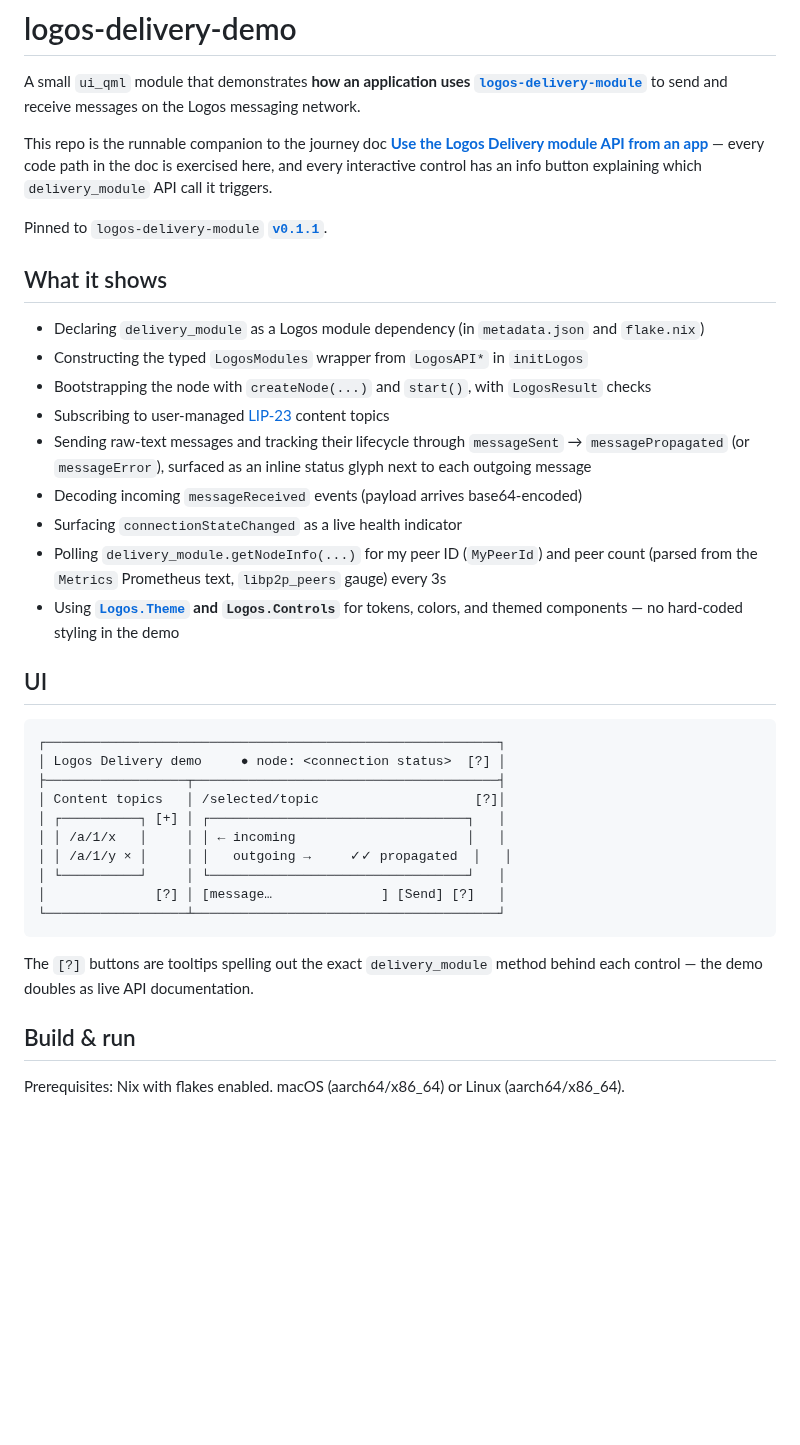
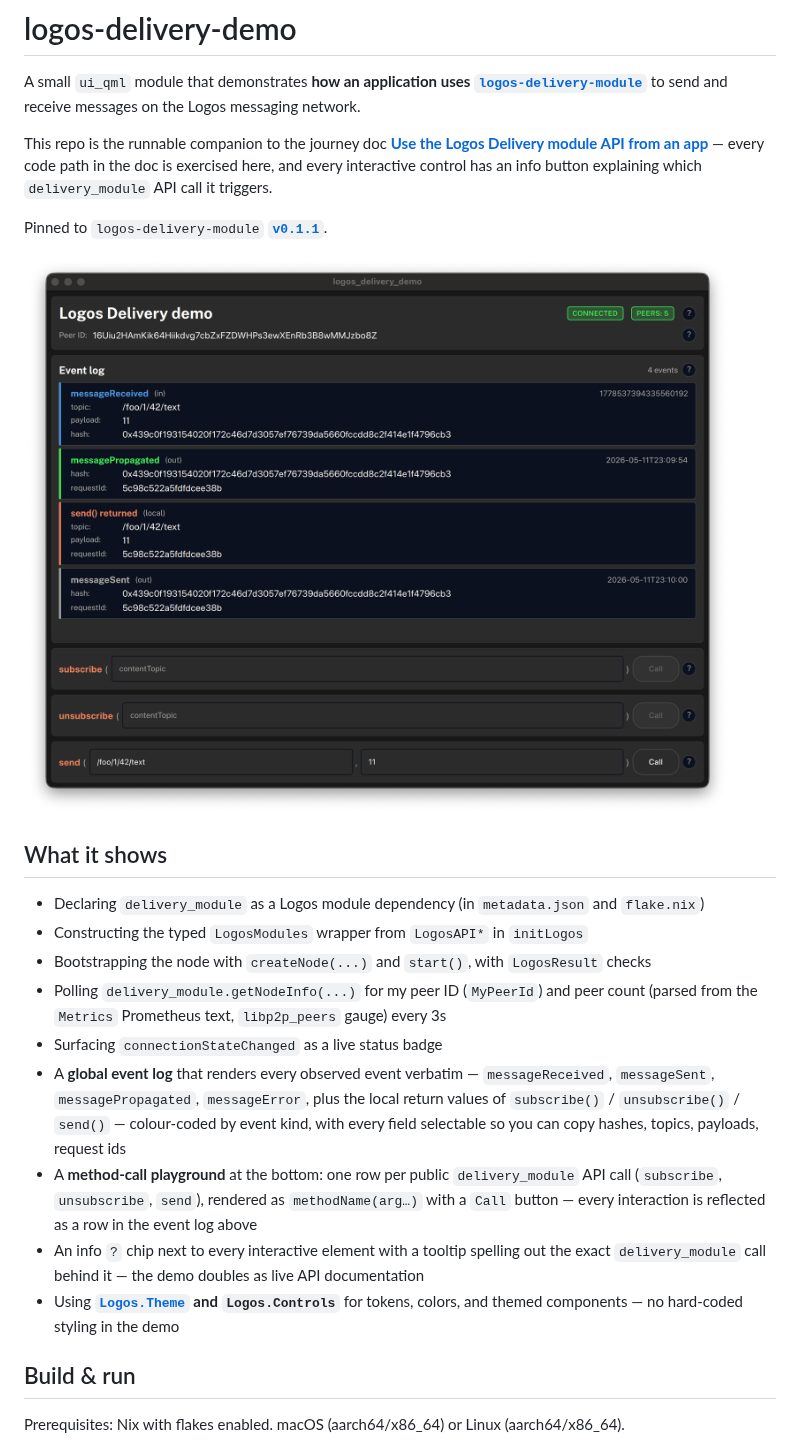
Before and after one commit to logos-co/logos-delivery-demo, a Markdown page: README.md, the part around the change. Rendered like a GitHub page; pictures changed too: docs/screenshot.png (added); blank space fills up the shorter version.

Commit message:
docs: use docs/screenshot.png in README, refresh What-it-shows for current UI

````diff
--- a/README.md
+++ b/README.md
@@ -6,34 +6,19 @@ This repo is the runnable companion to the journey doc [**Use the Logos Delivery
 
 Pinned to `logos-delivery-module` [**`v0.1.1`**](https://github.com/logos-co/logos-delivery-module/tree/v0.1.1).
 
+![Screenshot of the demo running on logos.dev](docs/screenshot.png)
+
 ## What it shows
 
 - Declaring `delivery_module` as a Logos module dependency (in `metadata.json` and `flake.nix`)
 - Constructing the typed `LogosModules` wrapper from `LogosAPI*` in `initLogos`
 - Bootstrapping the node with `createNode(...)` and `start()`, with `LogosResult` checks
-- Subscribing to user-managed [LIP-23](https://lip.logos.co/messaging/informational/23/topics.html) content topics
-- Sending raw-text messages and tracking their lifecycle through `messageSent` → `messagePropagated` (or `messageError`), surfaced as an inline status glyph next to each outgoing message
-- Decoding incoming `messageReceived` events (payload arrives base64-encoded)
-- Surfacing `connectionStateChanged` as a live health indicator
 - Polling `delivery_module.getNodeInfo(...)` for my peer ID (`MyPeerId`) and peer count (parsed from the `Metrics` Prometheus text, `libp2p_peers` gauge) every 3s
+- Surfacing `connectionStateChanged` as a live status badge
+- A **global event log** that renders every observed event verbatim — `messageReceived`, `messageSent`, `messagePropagated`, `messageError`, plus the local return values of `subscribe()` / `unsubscribe()` / `send()` — colour-coded by event kind, with every field selectable so you can copy hashes, topics, payloads, request ids
+- A **method-call playground** at the bottom: one row per public `delivery_module` API call (`subscribe`, `unsubscribe`, `send`), rendered as `methodName(arg…)` with a `Call` button — every interaction is reflected as a row in the event log above
+- An info `?` chip next to every interactive element with a tooltip spelling out the exact `delivery_module` call behind it — the demo doubles as live API documentation
 - Using **[`Logos.Theme`](https://github.com/logos-co/logos-design-system) and `Logos.Controls`** for tokens, colors, and themed components — no hard-coded styling in the demo
-
-## UI
-
-```
-┌──────────────────────────────────────────────────────────┐
-│ Logos Delivery demo     ● node: <connection status>  [?] │
-├──────────────────┬───────────────────────────────────────┤
-│ Content topics   │ /selected/topic                    [?]│
-│ ┌──────────┐ [+] │ ┌─────────────────────────────────┐   │
-│ │ /a/1/x   │     │ │ ← incoming                      │   │
-│ │ /a/1/y × │     │ │   outgoing →     ✓✓ propagated  │   │
-│ └──────────┘     │ └─────────────────────────────────┘   │
-│              [?] │ [message…              ] [Send] [?]   │
-└──────────────────┴───────────────────────────────────────┘
-```
-
-The `[?]` buttons are tooltips spelling out the exact `delivery_module` method behind each control — the demo doubles as live API documentation.
 
 ## Build & run
 
````
